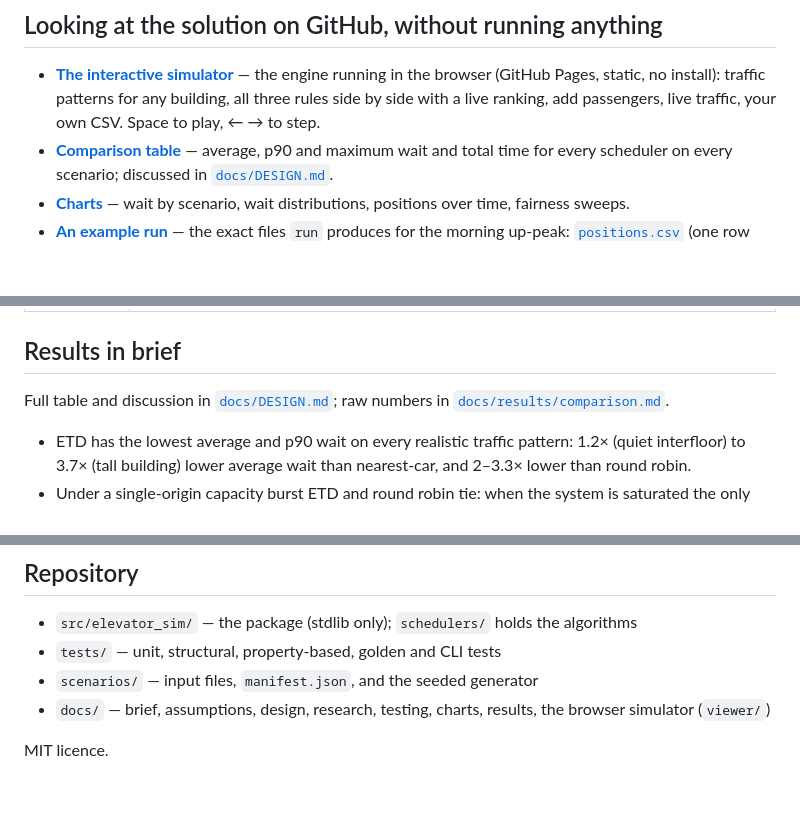
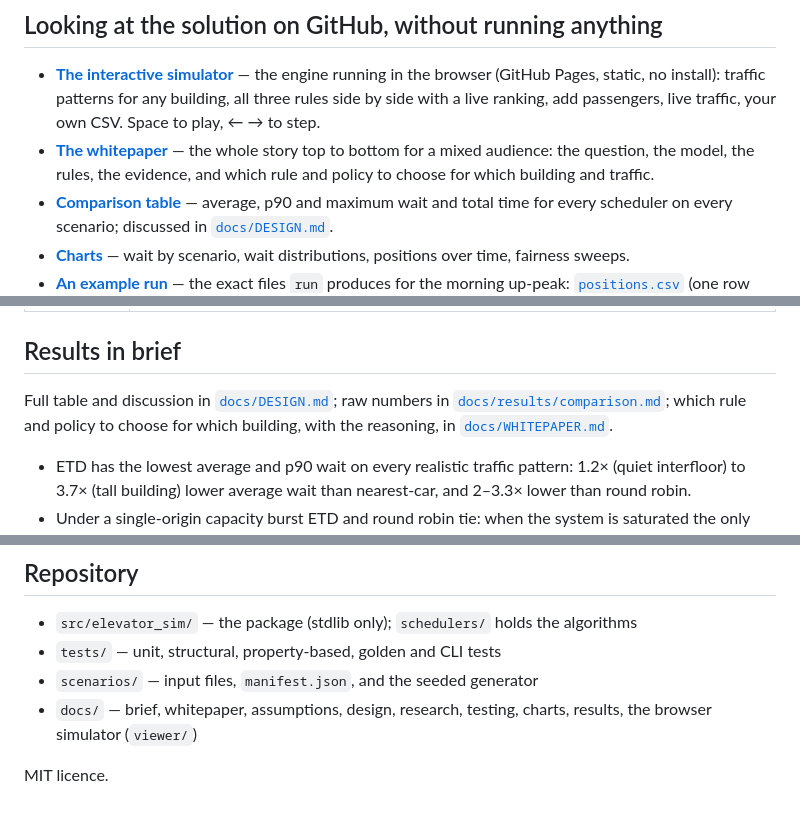
Before and after one commit to samuelgregorovic/elevator-dispatch-sim, a Markdown page: README.md, 3 parts joined by grey strips. Rendered like a GitHub page; blank space fills up the shorter version.

```diff
--- a/README.md
+++ b/README.md
@@ -14,6 +14,7 @@ Discrete-time simulation of a destination-dispatch elevator system, built agains
 ## Looking at the solution on GitHub, without running anything
 
 - **[The interactive simulator](https://samuelgregorovic.github.io/elevator-dispatch-sim/docs/viewer/)** — the engine running in the browser (GitHub Pages, static, no install): traffic patterns for any building, all three rules side by side with a live ranking, add passengers, live traffic, your own CSV. Space to play, ← → to step.
+- **[The whitepaper](docs/WHITEPAPER.md)** — the whole story top to bottom for a mixed audience: the question, the model, the rules, the evidence, and which rule and policy to choose for which building and traffic.
 - **[Comparison table](docs/results/comparison.md)** — average, p90 and maximum wait and total time for every scheduler on every scenario; discussed in [`docs/DESIGN.md`](docs/DESIGN.md#what-the-comparison-shows).
 - **[Charts](docs/charts/)** — wait by scenario, wait distributions, positions over time, fairness sweeps.
 - **[An example run](docs/example_run/)** — the exact files `run` produces for the morning up-peak: [`positions.csv`](docs/example_run/positions.csv) (one row per tick), [`summary.json`](docs/example_run/summary.json) and the printed [`summary.txt`](docs/example_run/summary.txt).
@@ -80,7 +81,7 @@ uv run ruff check . && uv run ruff format --check .
 
 ## Results in brief
 
-Full table and discussion in [`docs/DESIGN.md`](docs/DESIGN.md); raw numbers in [`docs/results/comparison.md`](docs/results/comparison.md).
+Full table and discussion in [`docs/DESIGN.md`](docs/DESIGN.md); raw numbers in [`docs/results/comparison.md`](docs/results/comparison.md); which rule and policy to choose for which building, with the reasoning, in [`docs/WHITEPAPER.md`](docs/WHITEPAPER.md#which-rule-which-policy-for-which-building).
 
 - ETD has the lowest average and p90 wait on every realistic traffic pattern: 1.2× (quiet interfloor) to 3.7× (tall building) lower average wait than nearest-car, and 2–3.3× lower than round robin.
 - Under a single-origin capacity burst ETD and round robin tie: when the system is saturated the only lever is spreading load evenly.
@@ -111,6 +112,6 @@ Every decision the brief left open — what costs time, the order of operations
 - `src/elevator_sim/` — the package (stdlib only); `schedulers/` holds the algorithms
 - `tests/` — unit, structural, property-based, golden and CLI tests
 - `scenarios/` — input files, `manifest.json`, and the seeded generator
-- `docs/` — brief, assumptions, design, research, testing, charts, results, the browser simulator (`viewer/`)
+- `docs/` — brief, whitepaper, assumptions, design, research, testing, charts, results, the browser simulator (`viewer/`)
 
 MIT licence.
```
Also changed, not shown: docs/ASSUMPTIONS.md (+1 -1 lines), docs/WHITEPAPER.md (added, +150 -0 lines).
